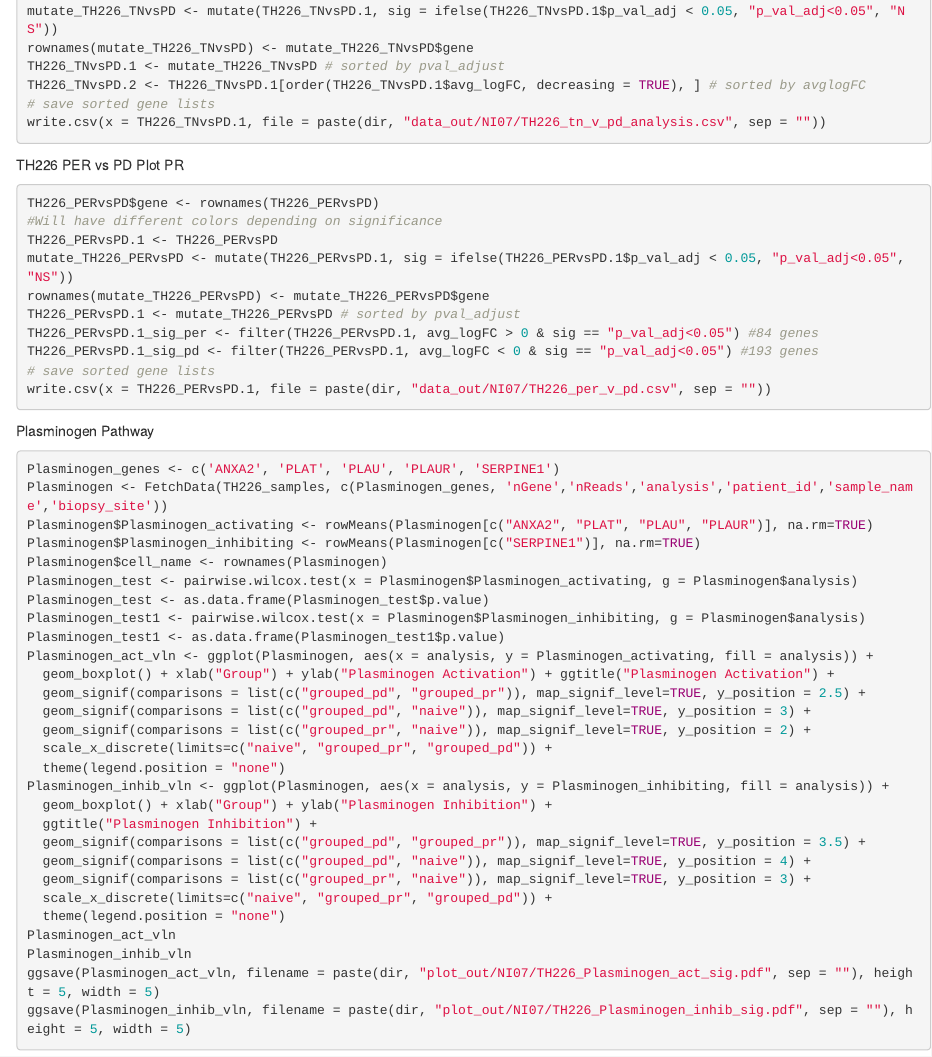
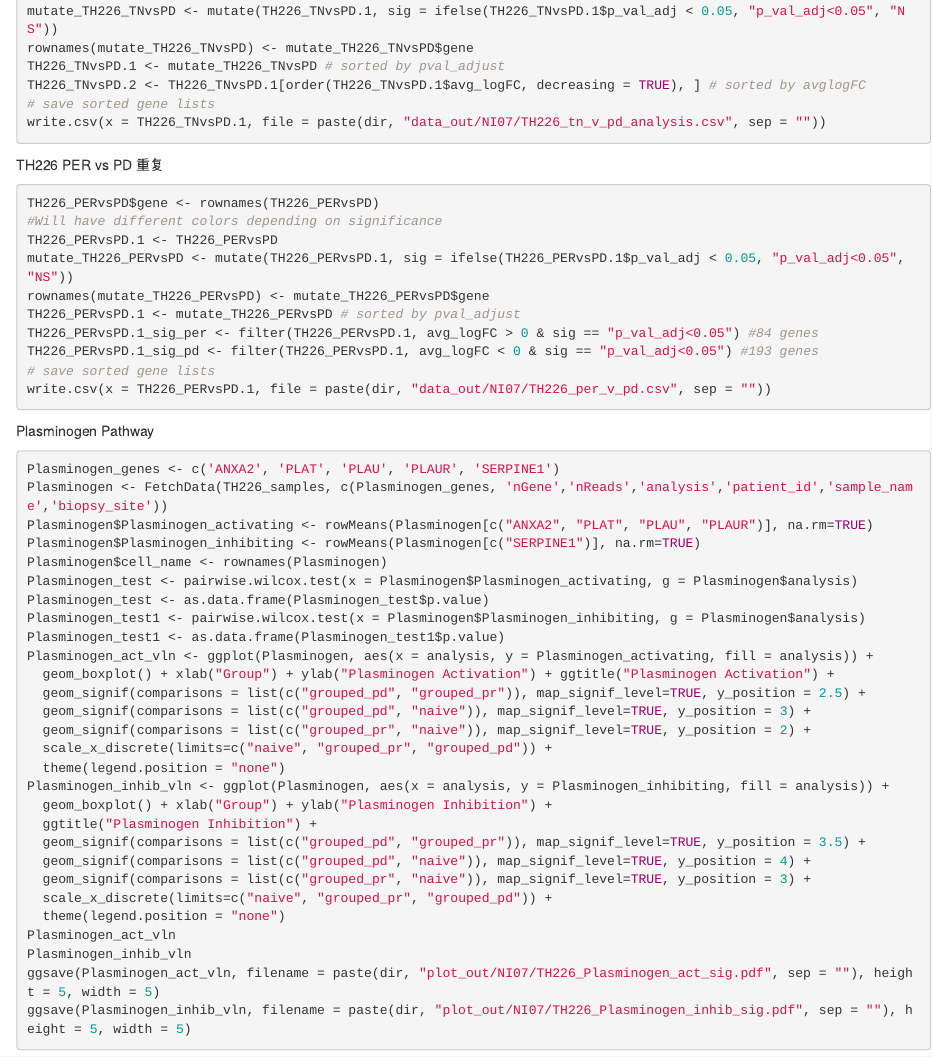
Before and after one commit to scRNA-XMU/DE_analysis-MAST-, an R Markdown document (NI7.Rmd): the page in a window 1100 px wide, from 1040 px down. Rendered offline with R 4.5, knitr and Pandoc, with nearby package versions; the code chunks are not run, so their results and figures are left out.

Commit message:
Update NI7.Rmd

````diff
--- a/NI7.Rmd
+++ b/NI7.Rmd
@@ -70,7 +70,7 @@ write.csv(x = TH226_TNvsPD.1, file = paste(dir, "data_out/NI07/TH226_tn_v_pd_ana
 ```
 
 
-TH226 PER vs PD Plot PR
+TH226 PER vs PD 重复
 ```{r}
 TH226_PERvsPD$gene <- rownames(TH226_PERvsPD)
 #Will have different colors depending on significance
````
